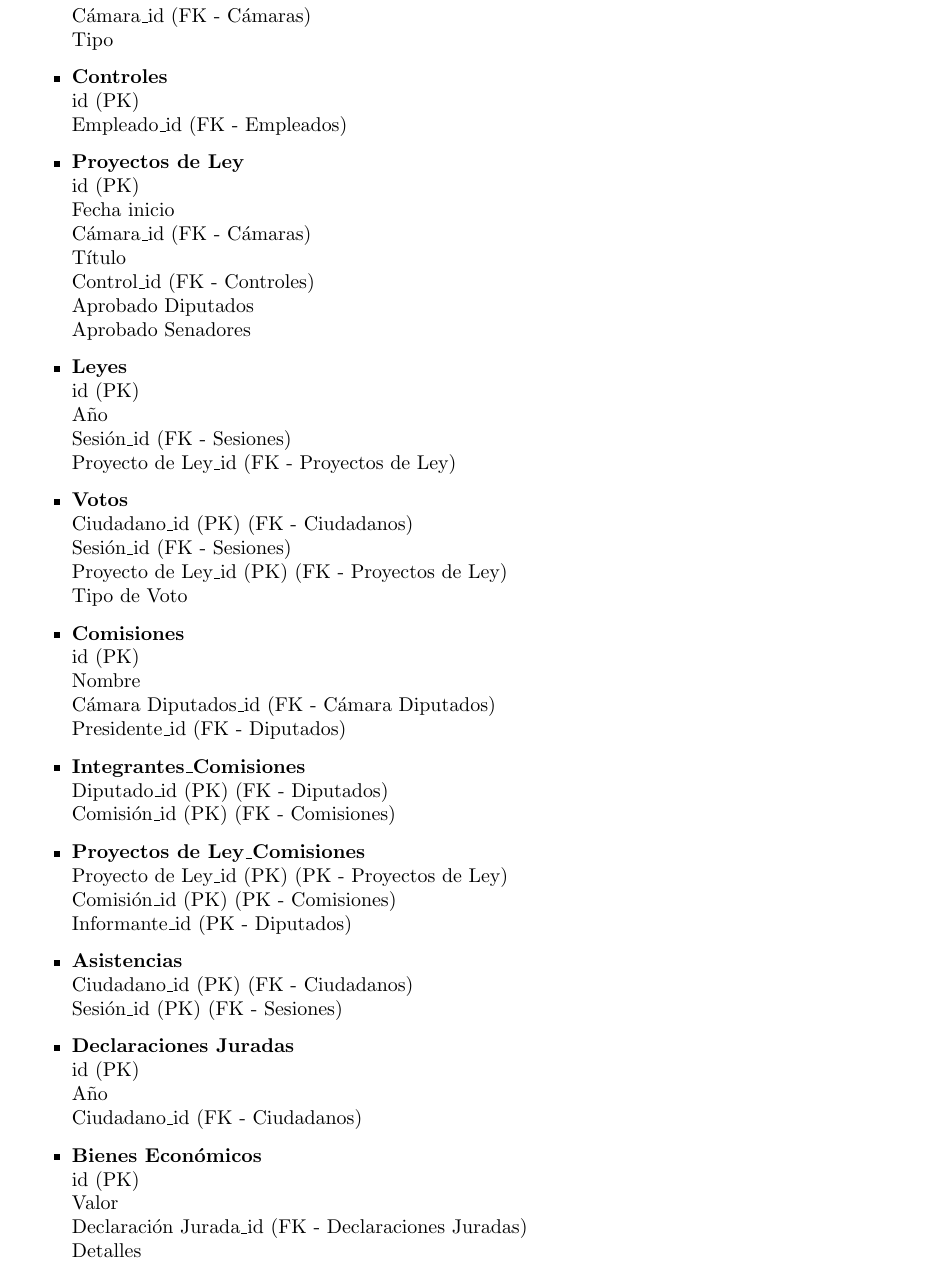
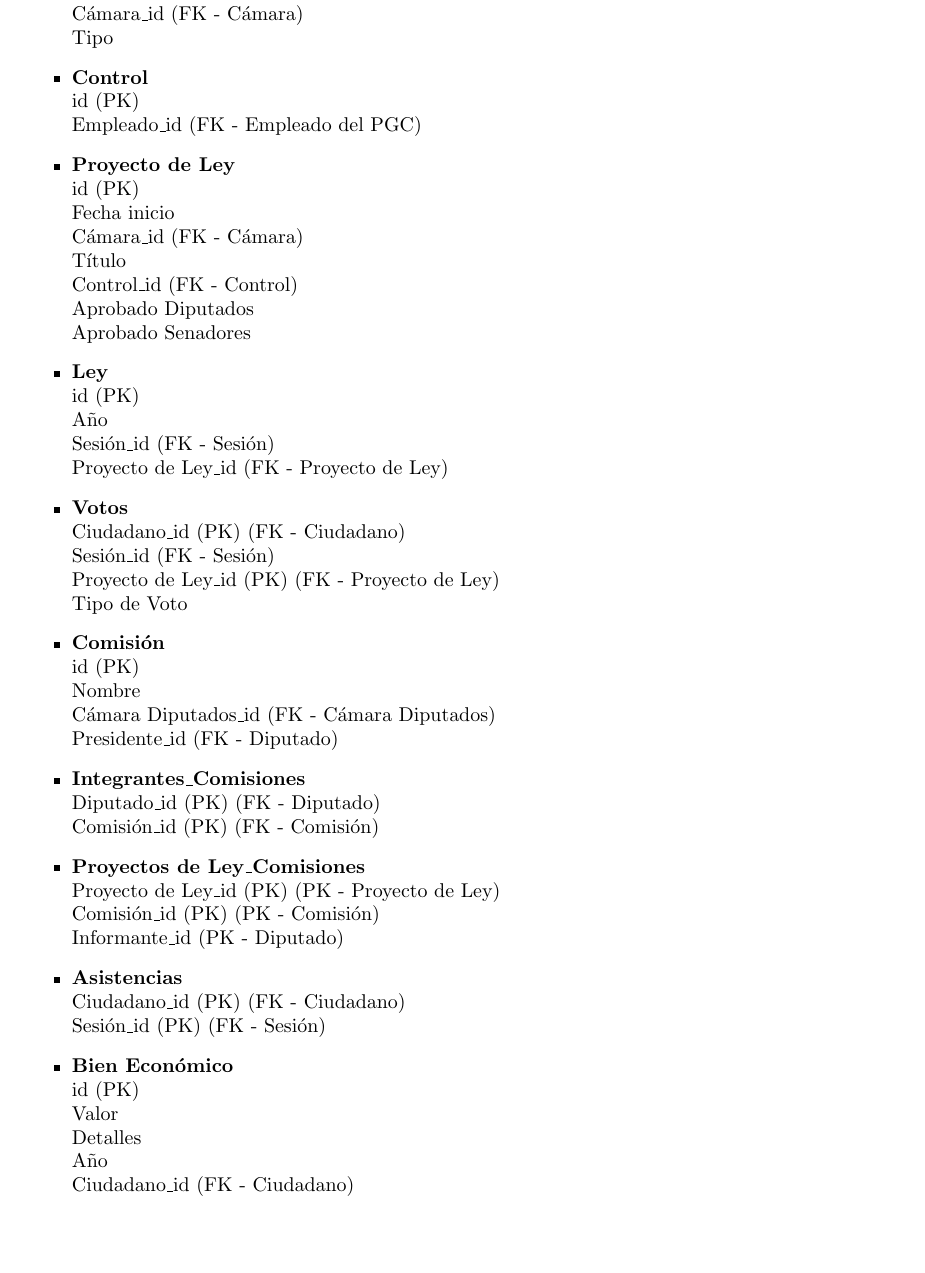
Before and after one commit to alemata/tp_bases, a LaTeX document (Informe/informeBDTP1.tex, which reads Informe/mer.tex): part of page 6 of 9 before the commit and part of page 7 of 10 after it, cut so that both start at the same text, the shorter picture padded with empty space. Compiled offline with pdfLaTeX; a LaTeX package or settings file that is missing is left out.

Commit message:
mod diagra, mod informe

```diff
--- a/Informe/mer.tex
+++ b/Informe/mer.tex
@@ -103,64 +106,59 @@ Las restricciones que no pueden ser modeladas en el diagrama son expresadas a co
 	id (PK) \\
 	Fecha\_inicio \\
 	Fecha\_fin \\
-	Cámara\_id (FK - Cámaras) \\
+	Cámara\_id (FK - Cámara) \\
 	Tipo
 
-	\item \textbf{Controles} \\
+	\item \textbf{Control} \\
 	id (PK) \\
-	Empleado\_id (FK - Empleados)
+	Empleado\_id (FK - Empleado del PGC)
 
-	\item \textbf{Proyectos de Ley} \\
+	\item \textbf{Proyecto de Ley} \\
 	id (PK) \\
 	Fecha inicio \\
-	Cámara\_id (FK - Cámaras) \\
+	Cámara\_id (FK - Cámara) \\
 	Título \\
-	Control\_id (FK - Controles) \\
+	Control\_id (FK - Control) \\
 	Aprobado Diputados \\
 	Aprobado Senadores
 
-	\item \textbf{Leyes} \\
+	\item \textbf{Ley} \\
 	id (PK) \\
 	Año \\
-	Sesión\_id (FK - Sesiones) \\
-	Proyecto de Ley\_id (FK - Proyectos de Ley)
+	Sesión\_id (FK - Sesión) \\
+	Proyecto de Ley\_id (FK - Proyecto de Ley)
 
 	\item \textbf{Votos} \\
-	Ciudadano\_id (PK) (FK - Ciudadanos) \\
-	Sesión\_id  (FK - Sesiones) \\
-	Proyecto de Ley\_id (PK) (FK - Proyectos de Ley) \\
+	Ciudadano\_id (PK) (FK - Ciudadano) \\
+	Sesión\_id  (FK - Sesión) \\
+	Proyecto de Ley\_id (PK) (FK - Proyecto de Ley) \\
 	Tipo de Voto
 
- 	\item \textbf{Comisiones} \\
+ 	\item \textbf{Comisión} \\
  	id (PK) \\
  	Nombre \\
  	Cámara Diputados\_id (FK - Cámara Diputados) \\
- 	Presidente\_id (FK - Diputados)
+ 	Presidente\_id (FK - Diputado)
 
 	\item \textbf{Integrantes\_Comisiones} \\
-	Diputado\_id (PK) (FK - Diputados) \\
-	Comisión\_id (PK) (FK - Comisiones)
+	Diputado\_id (PK) (FK - Diputado) \\
+	Comisión\_id (PK) (FK - Comisión)
 
 	\item \textbf{Proyectos de Ley\_Comisiones} \\
-	Proyecto de Ley\_id (PK) (PK - Proyectos de Ley) \\
-	Comisión\_id (PK) (PK - Comisiones) \\
-	Informante\_id (PK - Diputados)
-
+	Proyecto de Ley\_id (PK) (PK - Proyecto de Ley) \\
+	Comisión\_id (PK) (PK - Comisión) \\
+	Informante\_id (PK - Diputado)
 
 	\item \textbf{Asistencias} \\
-	Ciudadano\_id (PK) (FK - Ciudadanos) \\
-	Sesión\_id (PK) (FK - Sesiones)
+	Ciudadano\_id (PK) (FK - Ciudadano) \\
+	Sesión\_id (PK) (FK - Sesión)
 
-	\item \textbf{Declaraciones Juradas} \\
-	id (PK) \\
-	Año \\
-	Ciudadano\_id (FK - Ciudadanos)
-
-	\item \textbf{Bienes Económicos} \\
+	\item \textbf{Bien Económico} \\
 	id (PK) \\
 	Valor \\
-	Declaración Jurada\_id (FK - Declaraciones Juradas) \\
 	Detalles \\
+	Año \\
+	Ciudadano\_id (FK - Ciudadano)
 
 \end{itemize}
 
```
Also changed, not shown: Informe/CongresoDeAlgunaNacion.png (added), Informe/mer.tex (45 more changed lines), 1 other file.
